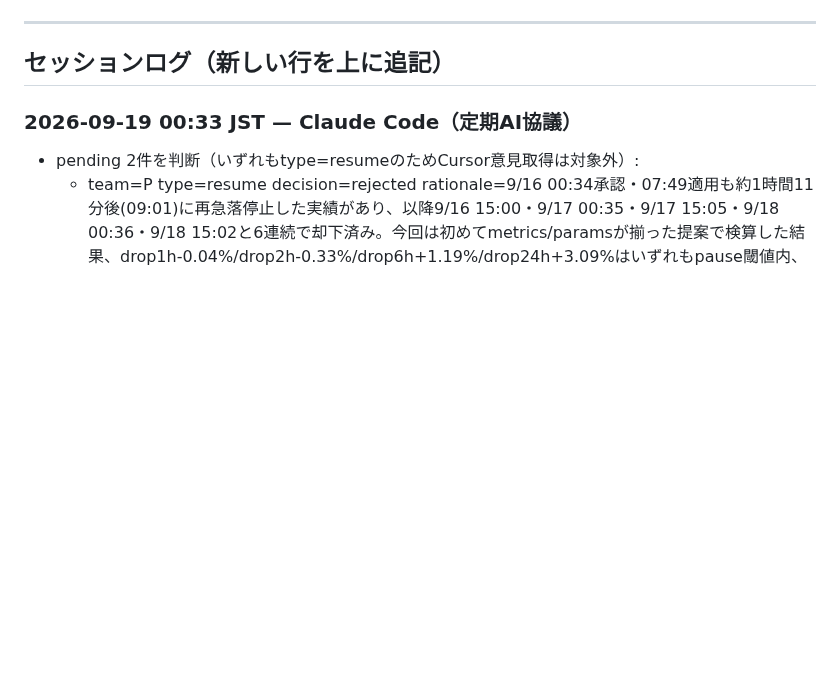
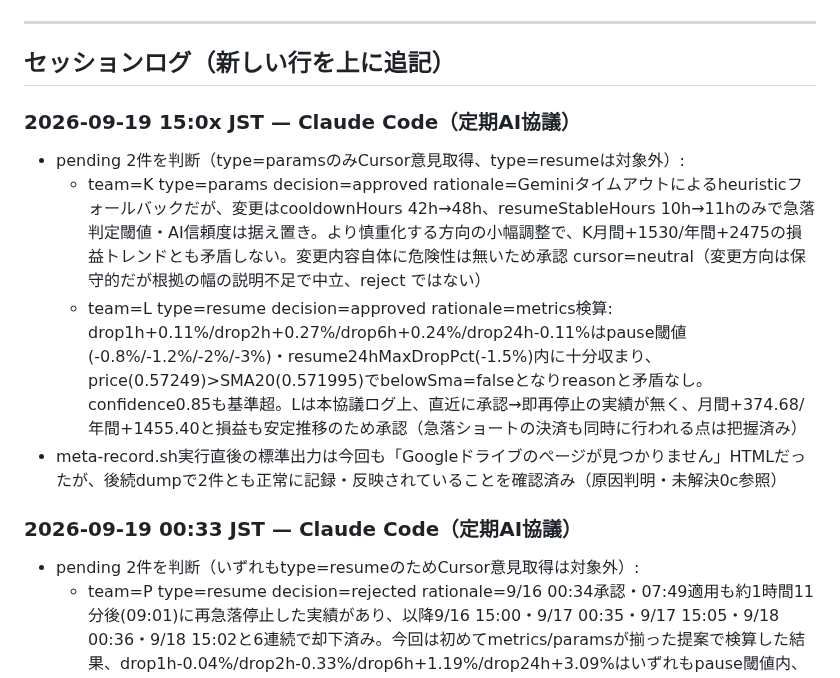
Before and after one commit to ozakiyo/tradepulse, a Markdown page: HANDOFF.md, the part around the change. Drawn GitHub-style; blank space fills up the shorter version.

Commit message:
META AI協議 定期判断ログ追記 (2026-09-19 06:05 JST)

```diff
--- a/HANDOFF.md
+++ b/HANDOFF.md
@@ -110,6 +110,12 @@ Kの当月累計はMETA値とDB直接集計値で+20円程度の差異が続い
 ---
 
 ## セッションログ（新しい行を上に追記）
+
+### 2026-09-19 15:0x JST — Claude Code（定期AI協議）
+- pending 2件を判断（type=paramsのみCursor意見取得、type=resumeは対象外）:
+  - team=K type=params decision=approved rationale=Geminiタイムアウトによるheuristicフォールバックだが、変更はcooldownHours 42h→48h、resumeStableHours 10h→11hのみで急落判定閾値・AI信頼度は据え置き。より慎重化する方向の小幅調整で、K月間+1530/年間+2475の損益トレンドとも矛盾しない。変更内容自体に危険性は無いため承認 cursor=neutral（変更方向は保守的だが根拠の幅の説明不足で中立、reject ではない）
+  - team=L type=resume decision=approved rationale=metrics検算: drop1h+0.11%/drop2h+0.27%/drop6h+0.24%/drop24h-0.11%はpause閾値(-0.8%/-1.2%/-2%/-3%)・resume24hMaxDropPct(-1.5%)内に十分収まり、price(0.57249)>SMA20(0.571995)でbelowSma=falseとなりreasonと矛盾なし。confidence0.85も基準超。Lは本協議ログ上、直近に承認→即再停止の実績が無く、月間+374.68/年間+1455.40と損益も安定推移のため承認（急落ショートの決済も同時に行われる点は把握済み）
+- meta-record.sh実行直後の標準出力は今回も「Googleドライブのページが見つかりません」HTMLだったが、後続dumpで2件とも正常に記録・反映されていることを確認済み（原因判明・未解決0c参照）
 
 ### 2026-09-19 00:33 JST — Claude Code（定期AI協議）
 - pending 2件を判断（いずれもtype=resumeのためCursor意見取得は対象外）:
```
